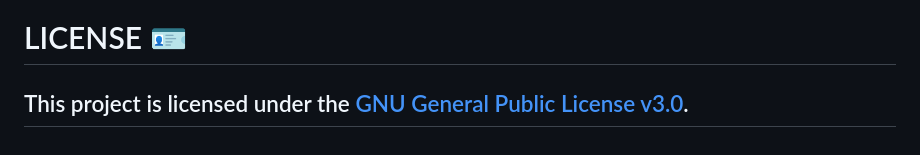
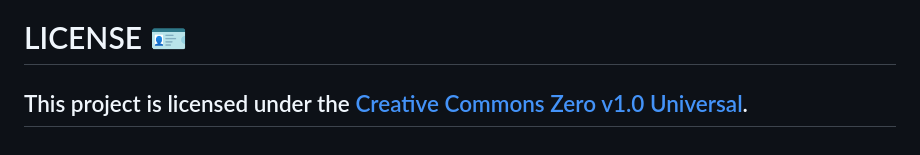
Before and after one commit to AFJGitHubDev24/AI-Based-PDF-Filler-Project-Proposal-WeCommit-SprintProgram, a Markdown page: README.md, the part around the change. GitHub-like rendering.

```diff
--- a/README.md
+++ b/README.md
@@ -177,5 +177,5 @@ The generated DOCX file includes structured sections with placeholders for each
 ---
 
 # LICENSE 🪪
-This project is licensed under the [GNU General Public License v3.0](LICENSE).
+This project is licensed under the [Creative Commons Zero v1.0 Universal](LICENSE).
 ---
```
